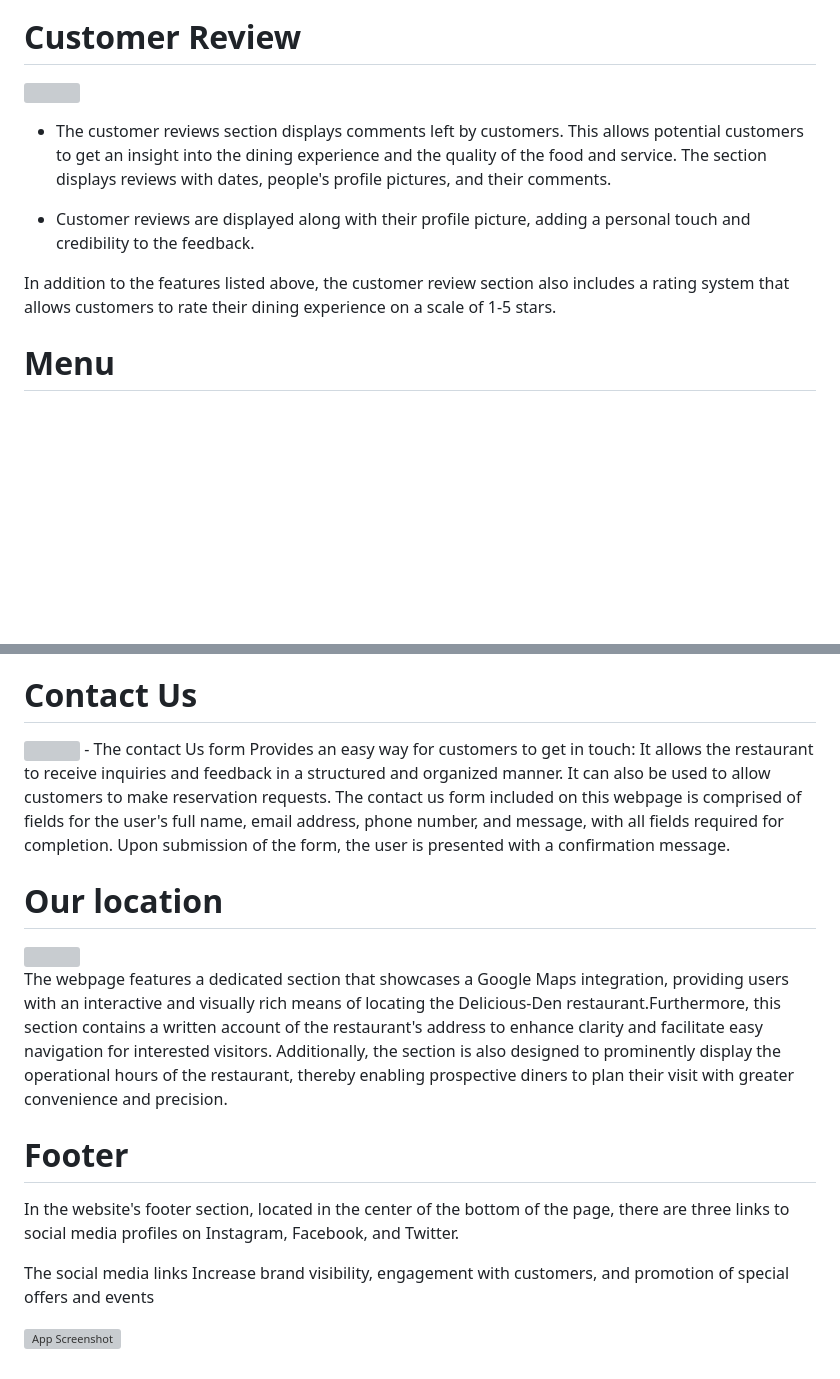
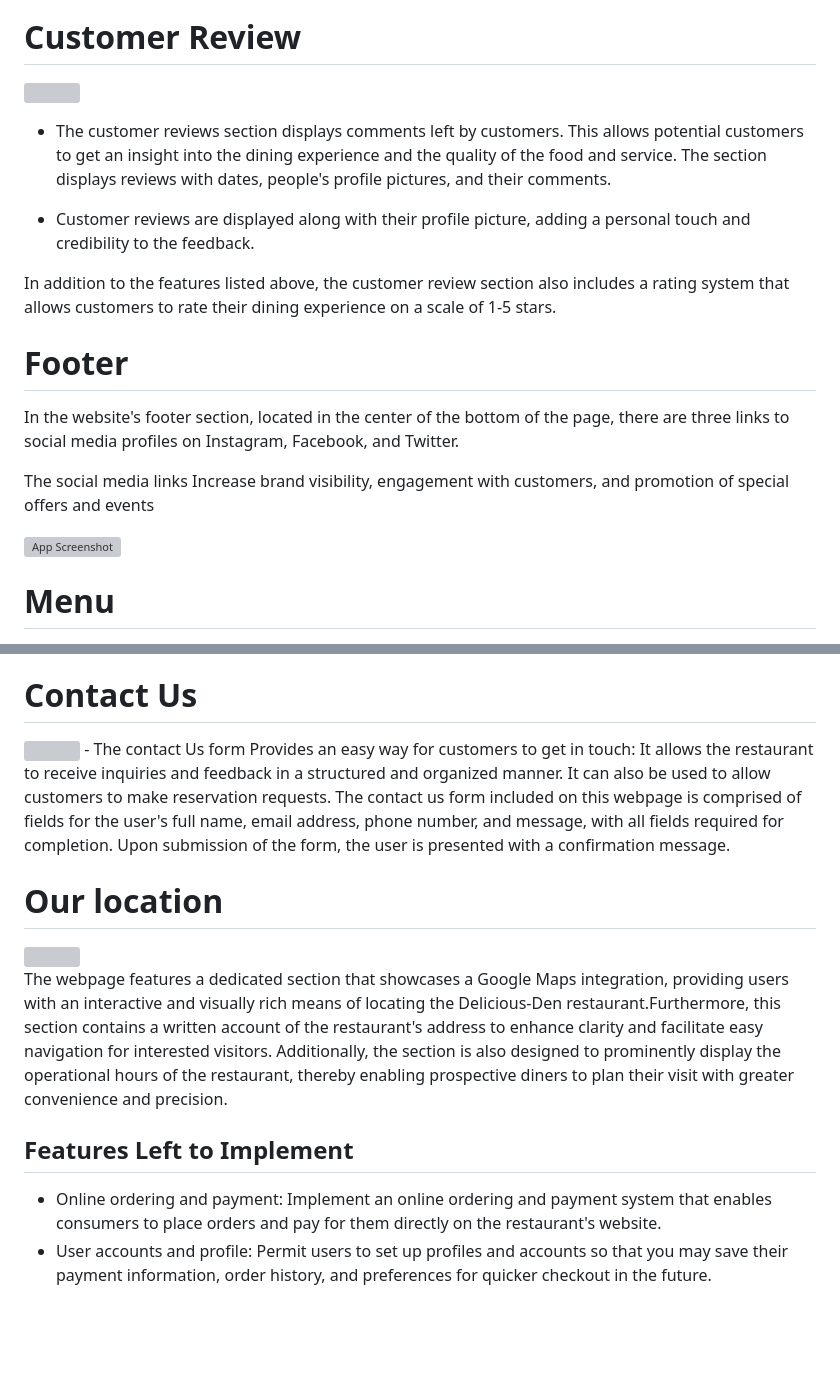
Before and after one commit to Filmon-gh/Delicous-Den, a Markdown page: README.md, 2 parts joined by grey strips. GitHub-like rendering; blank space fills up the shorter version; grey boxes are pictures that could not be loaded.

```diff
--- a/README.md
+++ b/README.md
@@ -71,6 +71,13 @@ The section also features two illustrative images that effectively convey the wa
 
 In addition to the features listed above, the customer review section also includes a rating system that allows customers to rate their dining experience on a scale of 1-5 stars.
 
+# Footer
+
+In the website's footer section, located in the center of the bottom of the page, there are three links to social media profiles on Instagram, Facebook, and Twitter.
+
+The social media links Increase brand visibility, engagement with customers, and promotion of special offers and events
+
+![App Screenshot](https://raw.githubusercontent.com/Filmon-gh/Delicous-Restuarant/49a745e4a1e8cf8c61fd871f8e18a06d78f0764a/screenshots/screenshotimge/8.%20footer.JPG)
 
 # Menu
  <img src="https://raw.githubusercontent.com/Filmon-gh/Delicous-Restuarant/49a745e4a1e8cf8c61fd871f8e18a06d78f0764a/screenshots/screenshotimge/7.%20menu.JPG"  height="600" width="500" />
@@ -81,10 +88,9 @@ In addition to the features listed above, the customer review section also inclu
 
 # Contact Us
 <img src="https://github.com/Filmon-gh/Delicous-Restuarant/blob/main/screenshots/5.Contact%20form.JPG?raw=true" width="350"  height="400" />
- - The contact Us form Provides an easy way for customers to get in touch:  It allows the restaurant to receive inquiries and feedback in a structured and organized manner. It can also be used to allow customers to make reservation requests. The contact us form included on this webpage is comprised of fields for the user's full name, email address, phone number, and message, with all fields required for completion.   Upon submission of the form, the user is presented with a confirmation message.
-
-
-
+ - The contact Us form Provides an easy way for customers to get in touch:  It allows the restaurant to receive inquiries and feedback in a structured and organized manner. It can also be used to allow customers to make reservation requests.
+ The contact us form included on this webpage is comprised of fields for the user's full name, email address, phone number, and message, with all fields required for completion.
+ Upon submission of the form, the user is presented with a confirmation message.
 
 # Our location
 
@@ -93,10 +99,7 @@ In addition to the features listed above, the customer review section also inclu
 The webpage features a dedicated section that showcases a Google Maps integration, providing users with an interactive and visually rich means of locating the Delicious-Den restaurant.Furthermore, this section contains a written account of the restaurant's address to enhance clarity and facilitate easy navigation for interested visitors.
 Additionally, the section is also designed to prominently display the operational hours of the restaurant, thereby enabling prospective diners to plan their visit with greater convenience and precision.
 
-# Footer
 
-In the website's footer section, located in the center of the bottom of the page, there are three links to social media profiles on Instagram, Facebook, and Twitter.
-
-The social media links Increase brand visibility, engagement with customers, and promotion of special offers and events
-
-![App Screenshot](https://raw.githubusercontent.com/Filmon-gh/Delicous-Restuarant/49a745e4a1e8cf8c61fd871f8e18a06d78f0764a/screenshots/screenshotimge/8.%20footer.JPG)
+## Features Left to Implement
+ - Online ordering and payment: Implement an online ordering and payment system that enables consumers to place orders and pay for them directly on the restaurant's website.
+ - User accounts and profile: Permit users to set up profiles and accounts so that you may save their payment information, order history, and preferences for quicker checkout in the future.
```
Also changed, not shown: other parts of README.md (+1 -1 lines).
